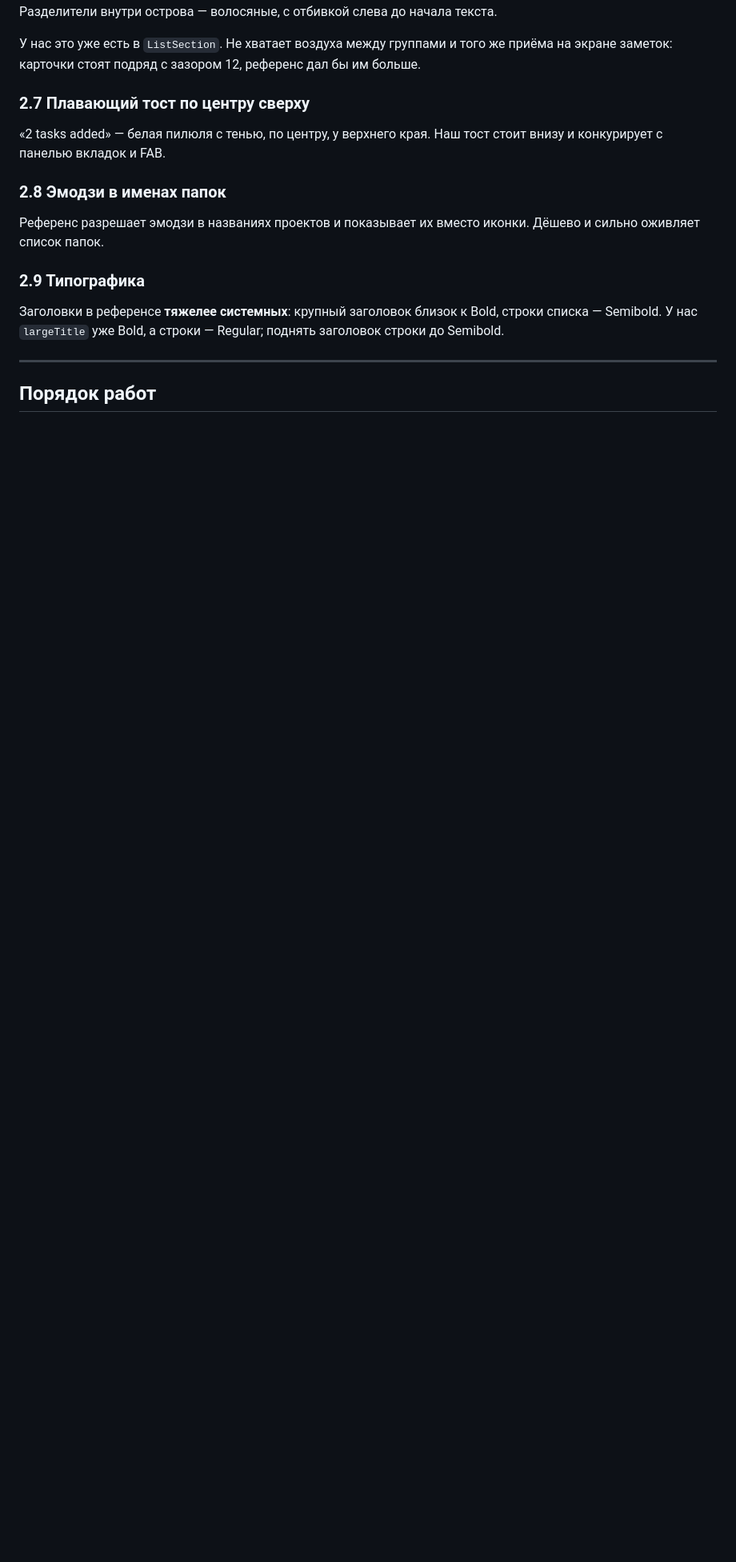
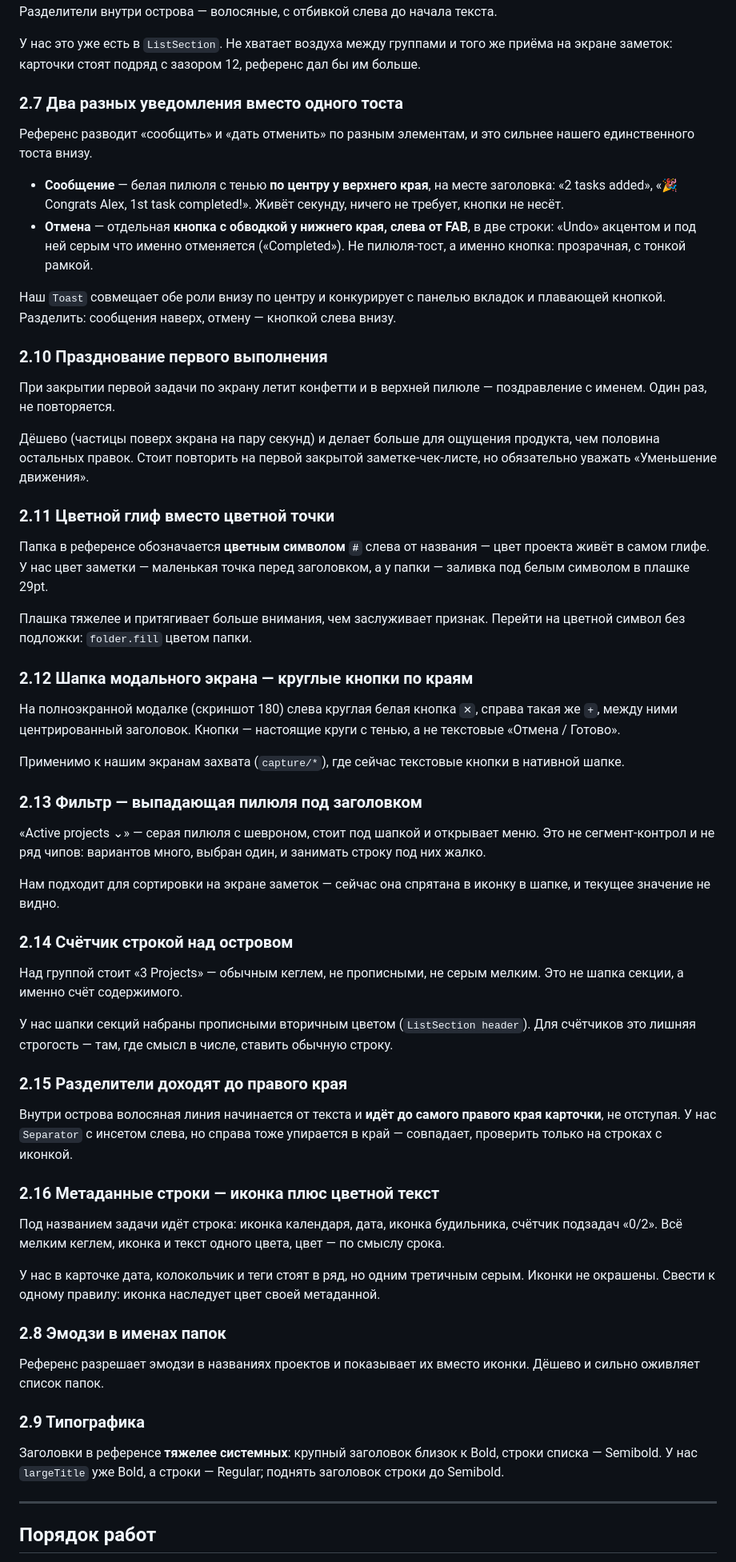
Before and after one commit to egorovdnikita/task-tracker, a Markdown page: docs/UI-REVAMP.md, the part around one of its changes. Shown at 80% size. Rendered like a GitHub page; blank space fills up the shorter version.

```diff
--- a/docs/UI-REVAMP.md
+++ b/docs/UI-REVAMP.md
@@ -155,10 +155,81 @@ FAB в референсе — **сплошной круг брендового
 приёма на экране заметок: карточки стоят подряд с зазором 12, референс дал бы
 им больше.
 
-### 2.7 Плавающий тост по центру сверху
+### 2.7 Два разных уведомления вместо одного тоста
 
-«2 tasks added» — белая пилюля с тенью, по центру, у верхнего края. Наш тост
-стоит внизу и конкурирует с панелью вкладок и FAB.
+Референс разводит «сообщить» и «дать отменить» по разным элементам, и это
+сильнее нашего единственного тоста внизу.
+
+- **Сообщение** — белая пилюля с тенью **по центру у верхнего края**, на месте
+  заголовка: «2 tasks added», «🎉 Congrats Alex, 1st task completed!». Живёт
+  секунду, ничего не требует, кнопки не несёт.
+- **Отмена** — отдельная **кнопка с обводкой у нижнего края, слева от FAB**, в
+  две строки: «Undo» акцентом и под ней серым что именно отменяется
+  («Completed»). Не пилюля-тост, а именно кнопка: прозрачная, с тонкой рамкой.
+
+Наш `Toast` совмещает обе роли внизу по центру и конкурирует с панелью вкладок
+и плавающей кнопкой. Разделить: сообщения наверх, отмену — кнопкой слева внизу.
+
+### 2.10 Празднование первого выполнения
+
+При закрытии первой задачи по экрану летит конфетти и в верхней пилюле —
+поздравление с именем. Один раз, не повторяется.
+
+Дёшево (частицы поверх экрана на пару секунд) и делает больше для ощущения
+продукта, чем половина остальных правок. Стоит повторить на первой закрытой
+заметке-чек-листе, но обязательно уважать «Уменьшение движения».
+
+### 2.11 Цветной глиф вместо цветной точки
+
+Папка в референсе обозначается **цветным символом `#`** слева от названия —
+цвет проекта живёт в самом глифе. У нас цвет заметки — маленькая точка перед
+заголовком, а у папки — заливка под белым символом в плашке 29pt.
+
+Плашка тяжелее и притягивает больше внимания, чем заслуживает признак. Перейти
+на цветной символ без подложки: `folder.fill` цветом папки.
+
+### 2.12 Шапка модального экрана — круглые кнопки по краям
+
+На полноэкранной модалке (скриншот 180) слева круглая белая кнопка `✕`, справа
+такая же `+`, между ними центрированный заголовок. Кнопки — настоящие круги с
+тенью, а не текстовые «Отмена / Готово».
+
+Применимо к нашим экранам захвата (`capture/*`), где сейчас текстовые кнопки в
+нативной шапке.
+
+### 2.13 Фильтр — выпадающая пилюля под заголовком
+
+«Active projects ⌄» — серая пилюля с шевроном, стоит под шапкой и открывает
+меню. Это не сегмент-контрол и не ряд чипов: вариантов много, выбран один, и
+занимать строку под них жалко.
+
+Нам подходит для сортировки на экране заметок — сейчас она спрятана в иконку
+в шапке, и текущее значение не видно.
+
+### 2.14 Счётчик строкой над островом
+
+Над группой стоит «3 Projects» — обычным кеглем, не прописными, не серым
+мелким. Это не шапка секции, а именно счёт содержимого.
+
+У нас шапки секций набраны прописными вторичным цветом (`ListSection header`).
+Для счётчиков это лишняя строгость — там, где смысл в числе, ставить обычную
+строку.
+
+### 2.15 Разделители доходят до правого края
+
+Внутри острова волосяная линия начинается от текста и **идёт до самого правого
+края карточки**, не отступая. У нас `Separator` с инсетом слева, но справа
+тоже упирается в край — совпадает, проверить только на строках с иконкой.
+
+### 2.16 Метаданные строки — иконка плюс цветной текст
+
+Под названием задачи идёт строка: иконка календаря, дата, иконка будильника,
+счётчик подзадач «0/2». Всё мелким кеглем, иконка и текст одного цвета,
+цвет — по смыслу срока.
+
+У нас в карточке дата, колокольчик и теги стоят в ряд, но одним третичным
+серым. Иконки не окрашены. Свести к одному правилу: иконка наследует цвет
+своей метаданной.
 
 ### 2.8 Эмодзи в именах папок
 
```
Also changed, not shown: other parts of docs/UI-REVAMP.md (+21 -17 lines).
